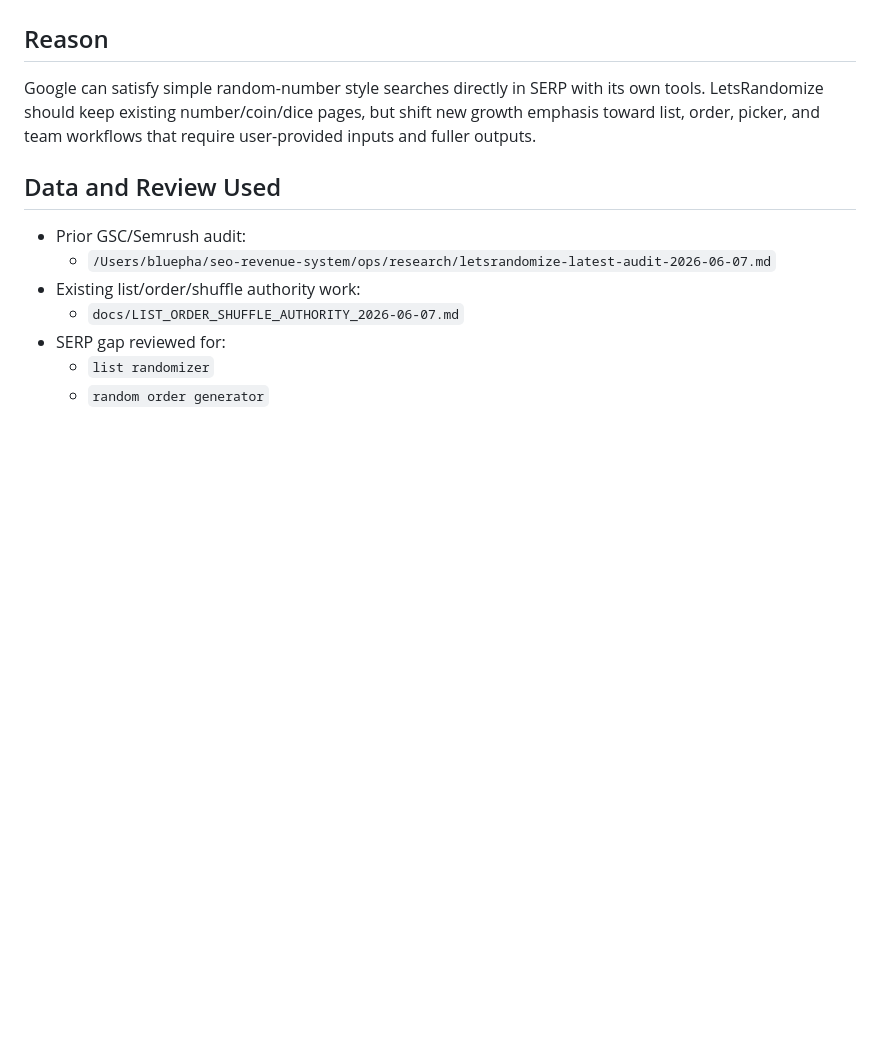
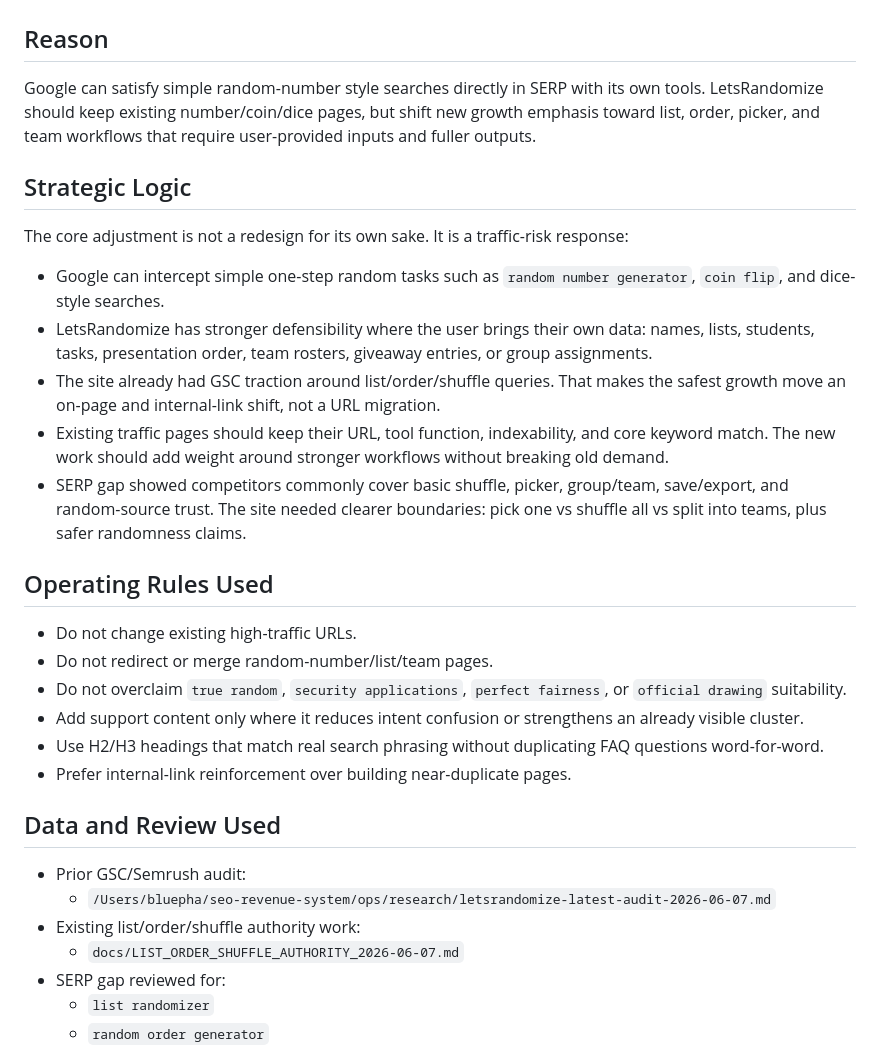
Before and after one commit to Navashu59/letsrandomize, a Markdown page: docs/GOOGLE_WIDGET_SHIFT_EXECUTION_2026-06-10.md, the part around one of its changes. Rendered like a GitHub page; blank space fills up the shorter version.

```diff
--- a/docs/GOOGLE_WIDGET_SHIFT_EXECUTION_2026-06-10.md
+++ b/docs/GOOGLE_WIDGET_SHIFT_EXECUTION_2026-06-10.md
@@ -3,6 +3,25 @@
 ## Reason
 
 Google can satisfy simple random-number style searches directly in SERP with its own tools. LetsRandomize should keep existing number/coin/dice pages, but shift new growth emphasis toward list, order, picker, and team workflows that require user-provided inputs and fuller outputs.
+
+## Strategic Logic
+
+The core adjustment is not a redesign for its own sake. It is a traffic-risk response:
+
+- Google can intercept simple one-step random tasks such as `random number generator`, `coin flip`, and dice-style searches.
+- LetsRandomize has stronger defensibility where the user brings their own data: names, lists, students, tasks, presentation order, team rosters, giveaway entries, or group assignments.
+- The site already had GSC traction around list/order/shuffle queries. That makes the safest growth move an on-page and internal-link shift, not a URL migration.
+- Existing traffic pages should keep their URL, tool function, indexability, and core keyword match. The new work should add weight around stronger workflows without breaking old demand.
+- SERP gap showed competitors commonly cover basic shuffle, picker, group/team, save/export, and random-source trust. The site needed clearer boundaries: pick one vs shuffle all vs split into teams, plus safer randomness claims.
+
+## Operating Rules Used
+
+- Do not change existing high-traffic URLs.
+- Do not redirect or merge random-number/list/team pages.
+- Do not overclaim `true random`, `security applications`, `perfect fairness`, or `official drawing` suitability.
+- Add support content only where it reduces intent confusion or strengthens an already visible cluster.
+- Use H2/H3 headings that match real search phrasing without duplicating FAQ questions word-for-word.
+- Prefer internal-link reinforcement over building near-duplicate pages.
 
 ## Data and Review Used
 
```
Also changed, not shown: other parts of docs/GOOGLE_WIDGET_SHIFT_EXECUTION_2026-06-10.md (+33 -0 lines), docs/OPERATIONS_LOG.md (+20 -3 lines).
